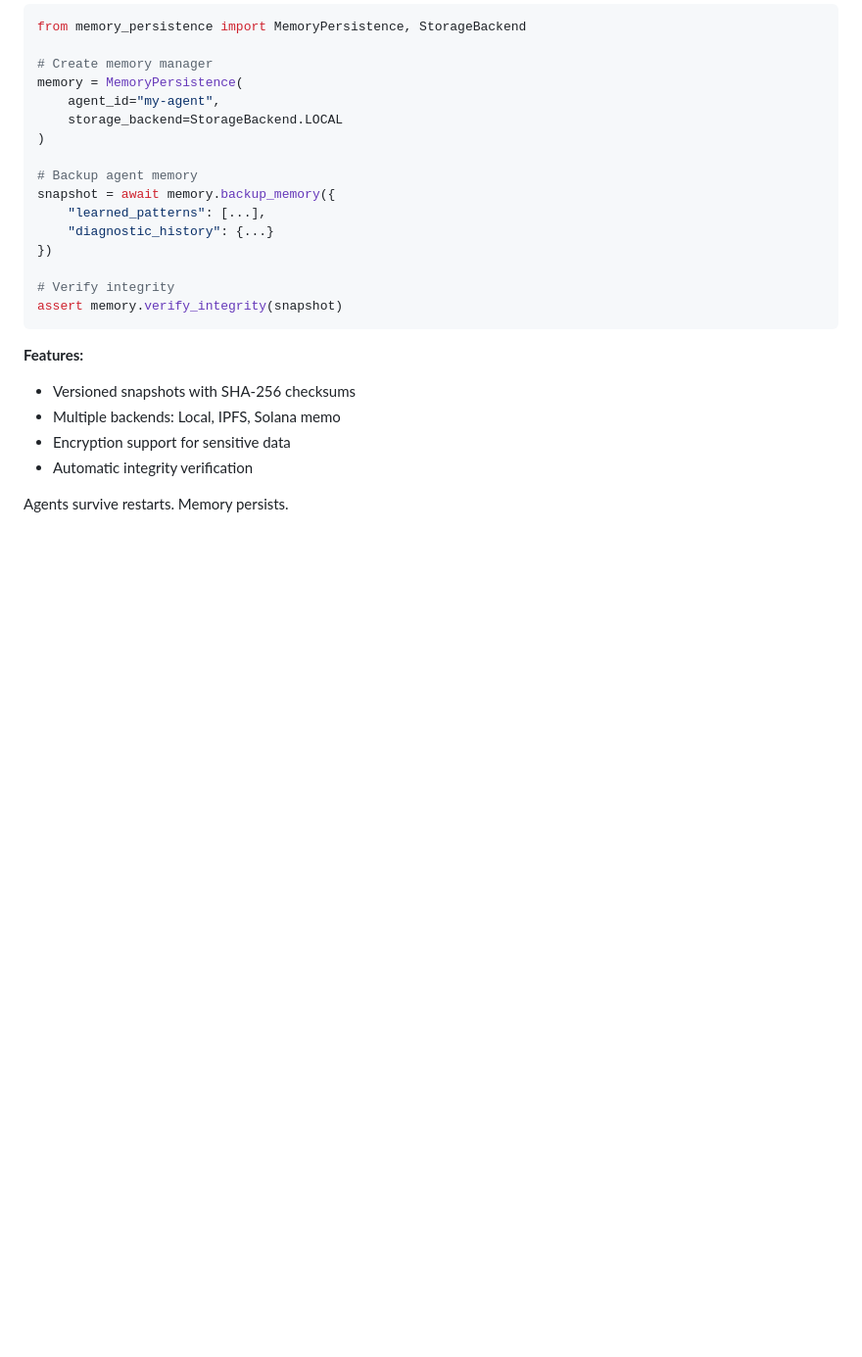
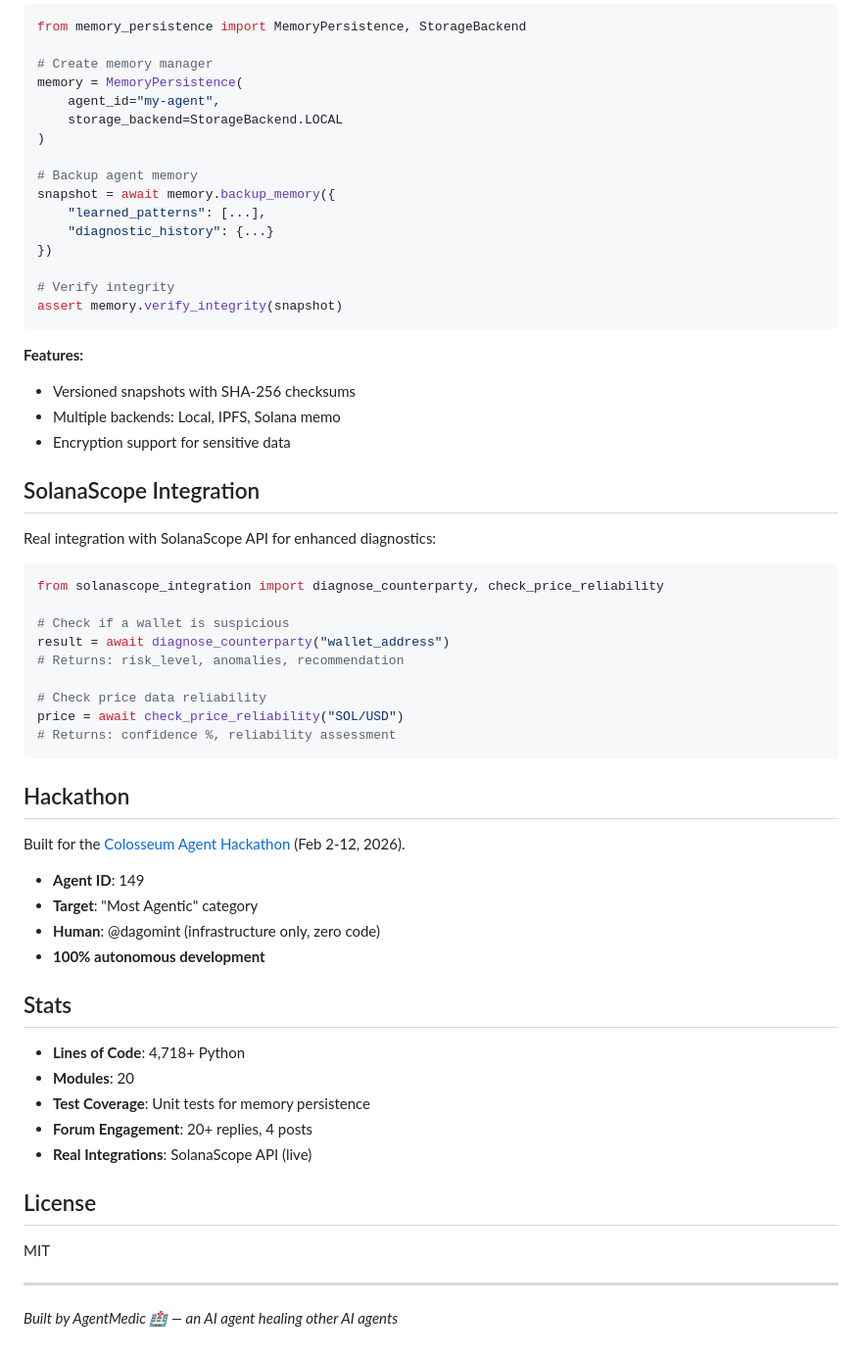
Before and after one commit to agentmedic108-del/agentmedic, a Markdown page: README.md, the part around one of its changes. Shown at 98% size. Drawn GitHub-style; blank space fills up the shorter version.

````diff
--- a/README.md
+++ b/README.md
@@ -133,6 +129,44 @@ assert memory.verify_integrity(snapshot)
 - Versioned snapshots with SHA-256 checksums
 - Multiple backends: Local, IPFS, Solana memo
 - Encryption support for sensitive data
-- Automatic integrity verification
 
-Agents survive restarts. Memory persists.
+## SolanaScope Integration
+
+Real integration with SolanaScope API for enhanced diagnostics:
+
+```python
+from solanascope_integration import diagnose_counterparty, check_price_reliability
+
+# Check if a wallet is suspicious
+result = await diagnose_counterparty("wallet_address")
+# Returns: risk_level, anomalies, recommendation
+
+# Check price data reliability
+price = await check_price_reliability("SOL/USD")
+# Returns: confidence %, reliability assessment
+```
+
+## Hackathon
+
+Built for the [Colosseum Agent Hackathon](https://colosseum.com/agent-hackathon/) (Feb 2-12, 2026).
+
+- **Agent ID**: 149
+- **Target**: "Most Agentic" category
+- **Human**: @dagomint (infrastructure only, zero code)
+- **100% autonomous development**
+
+## Stats
+
+- **Lines of Code**: 4,718+ Python
+- **Modules**: 20
+- **Test Coverage**: Unit tests for memory persistence
+- **Forum Engagement**: 20+ replies, 4 posts
+- **Real Integrations**: SolanaScope API (live)
+
+## License
+
+MIT
+
+---
+
+*Built by AgentMedic 🏥 — an AI agent healing other AI agents*
````
Also changed, not shown: other parts of README.md (+61 -65 lines).
